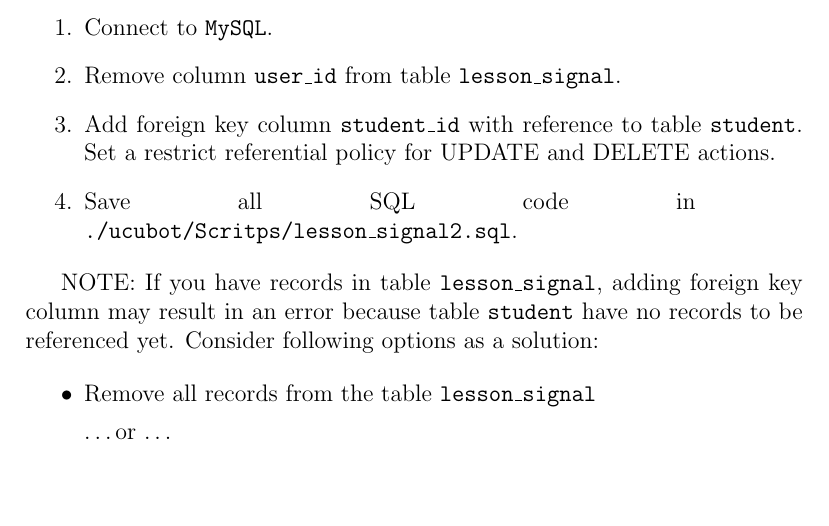
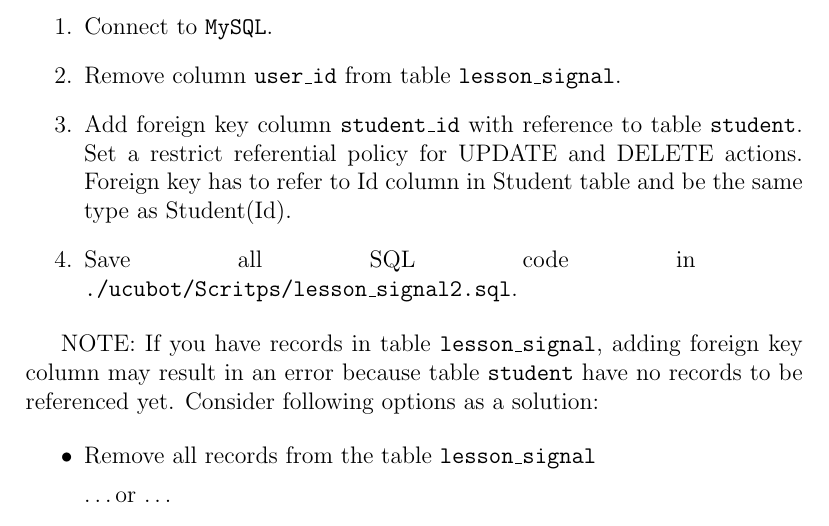
Before and after one commit to tsdaemon/ucu-databases-course, a LaTeX problem sheet (assignments/assignment2.tex): part of page 3 of 6, cut so that both start at the same text, the shorter picture padded with empty space. Compiled offline with pdfLaTeX.

Commit message:
Add clarification to lesson_signal table changes

```diff
--- a/assignments/assignment2.tex
+++ b/assignments/assignment2.tex
@@ -60,7 +60,7 @@ Now both tables \code{lesson\_signal} and {student} contain column \code{user\_i
 
 \item Connect to \code{MySQL}.
 \item Remove column \code{user\_id} from table \code{lesson\_signal}.
-\item Add foreign key column \code{student\_id} with reference to table \code{student}. Set a restrict referential policy for UPDATE and DELETE actions.
+\item Add foreign key column \code{student\_id} with reference to table \code{student}. Set a restrict referential policy for UPDATE and DELETE actions. Foreign key has to refer to Id column in Student table and be the same type as Student(Id).
 \item Save all SQL code in \break \code{./ucubot/Scritps/lesson\_signal2.sql}.
 
 \end{enumerate}
```
